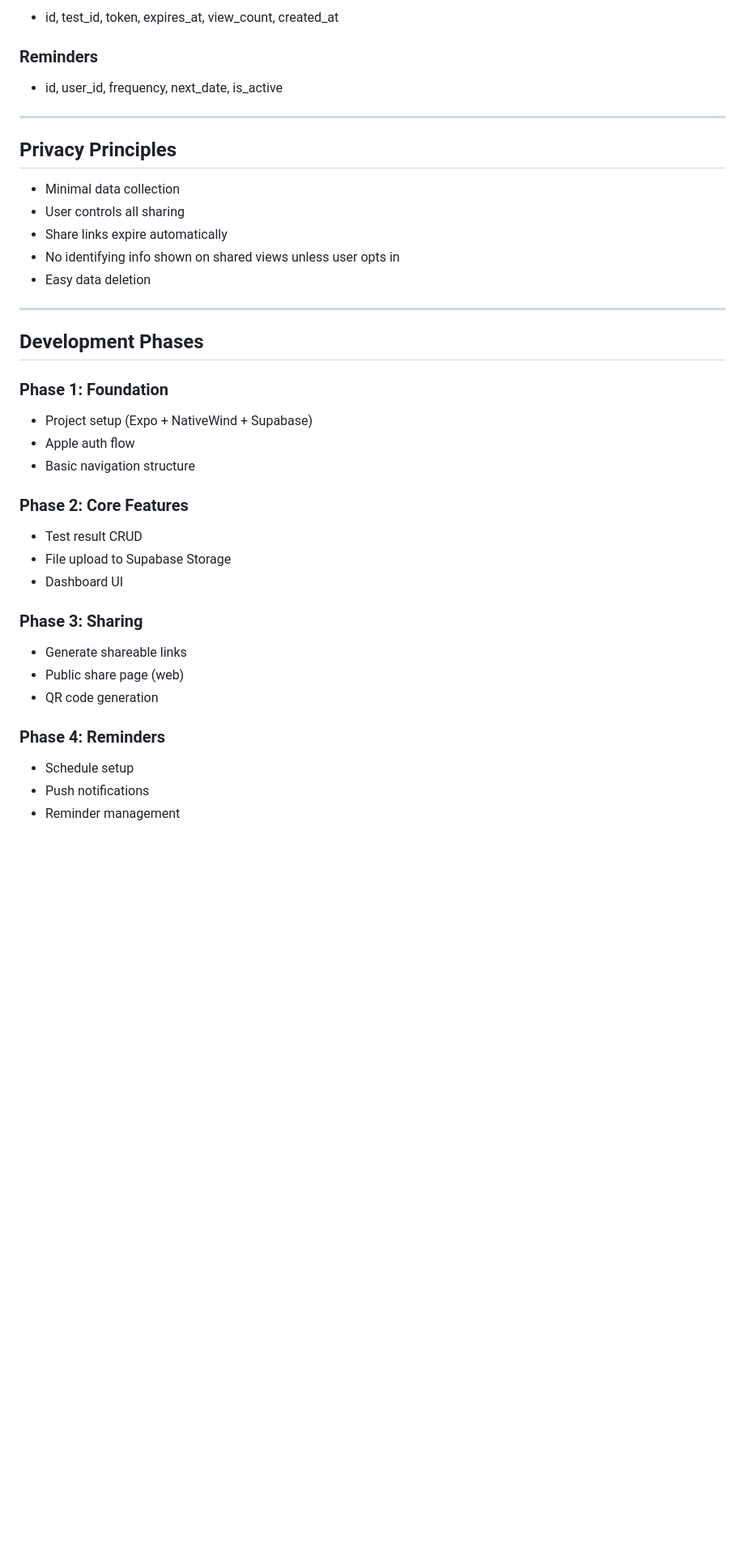
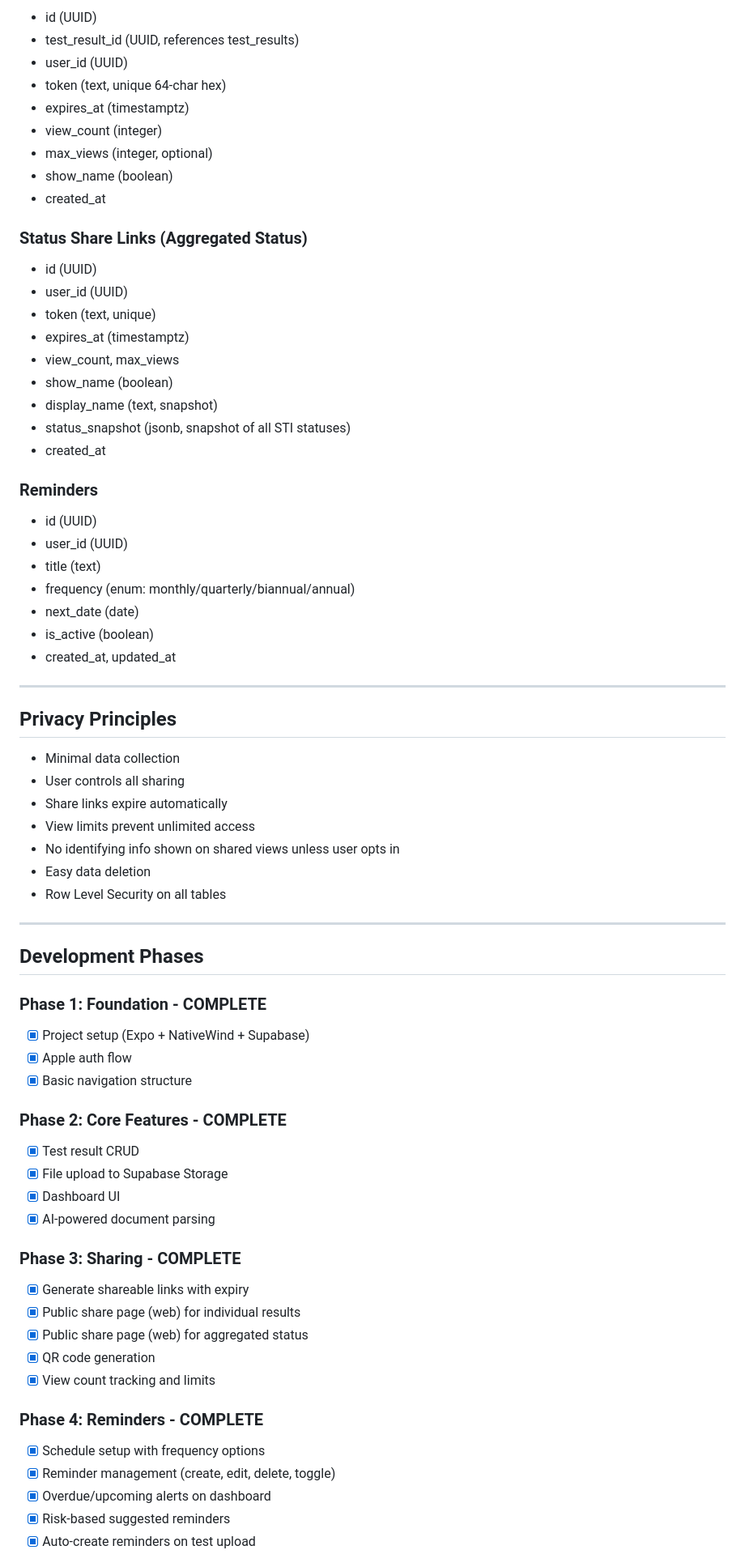
Before and after one commit to nameisbri/discloser-ios, a Markdown page: docs/build-idea.md, the part around one of its changes. Shown at 81% size. GitHub-like rendering; blank space fills up the shorter version.

```diff
--- a/docs/build-idea.md
+++ b/docs/build-idea.md
@@ -96,9 +127,35 @@ Sharing STI test results is awkward and often involves exposing unnecessary pers
 
-- id, test_id, token, expires_at, view_count, created_at
+- id (UUID)
+- test_result_id (UUID, references test_results)
+- user_id (UUID)
+- token (text, unique 64-char hex)
+- expires_at (timestamptz)
+- view_count (integer)
+- max_views (integer, optional)
+- show_name (boolean)
+- created_at
+
+### Status Share Links (Aggregated Status)
+
+- id (UUID)
+- user_id (UUID)
+- token (text, unique)
+- expires_at (timestamptz)
+- view_count, max_views
+- show_name (boolean)
+- display_name (text, snapshot)
+- status_snapshot (jsonb, snapshot of all STI statuses)
+- created_at
 
 ### Reminders
 
-- id, user_id, frequency, next_date, is_active
+- id (UUID)
+- user_id (UUID)
+- title (text)
+- frequency (enum: monthly/quarterly/biannual/annual)
+- next_date (date)
+- is_active (boolean)
+- created_at, updated_at
 
 ---
 
@@ -107,34 +164,41 @@ Sharing STI test results is awkward and often involves exposing unnecessary pers
 - Minimal data collection
 - User controls all sharing
 - Share links expire automatically
+- View limits prevent unlimited access
 - No identifying info shown on shared views unless user opts in
 - Easy data deletion
+- Row Level Security on all tables
 
 ---
 
 ## Development Phases
 
-### Phase 1: Foundation
+### Phase 1: Foundation - COMPLETE
 
-- Project setup (Expo + NativeWind + Supabase)
-- Apple auth flow
-- Basic navigation structure
+- [x] Project setup (Expo + NativeWind + Supabase)
+- [x] Apple auth flow
+- [x] Basic navigation structure
 
-### Phase 2: Core Features
+### Phase 2: Core Features - COMPLETE
 
-- Test result CRUD
-- File upload to Supabase Storage
-- Dashboard UI
+- [x] Test result CRUD
+- [x] File upload to Supabase Storage
+- [x] Dashboard UI
+- [x] AI-powered document parsing
 
-### Phase 3: Sharing
+### Phase 3: Sharing - COMPLETE
 
-- Generate shareable links
-- Public share page (web)
-- QR code generation
+- [x] Generate shareable links with expiry
+- [x] Public share page (web) for individual results
+- [x] Public share page (web) for aggregated status
+- [x] QR code generation
+- [x] View count tracking and limits
 
-### Phase 4: Reminders
+### Phase 4: Reminders - COMPLETE
 
-- Schedule setup
-- Push notifications
-- Reminder management
+- [x] Schedule setup with frequency options
+- [x] Reminder management (create, edit, delete, toggle)
+- [x] Overdue/upcoming alerts on dashboard
+- [x] Risk-based suggested reminders
+- [x] Auto-create reminders on test upload
 
```
Also changed, not shown: other parts of docs/build-idea.md (+107 -41 lines).
